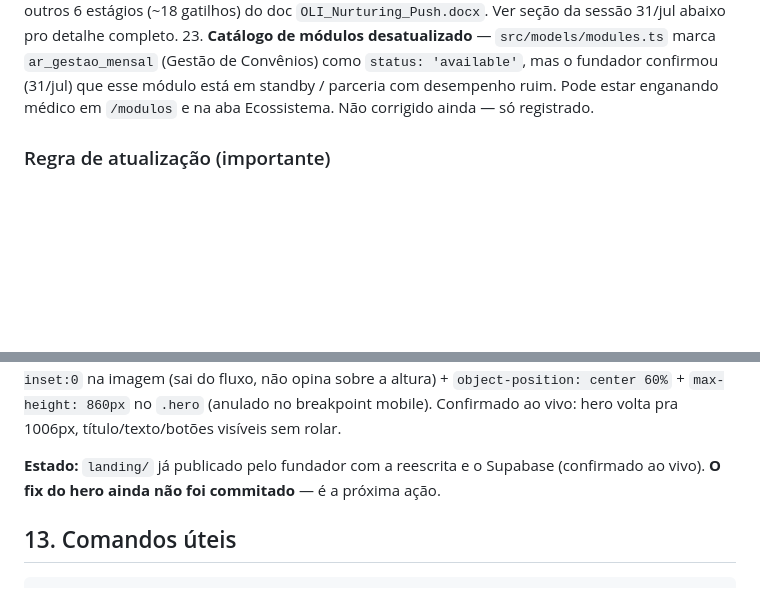
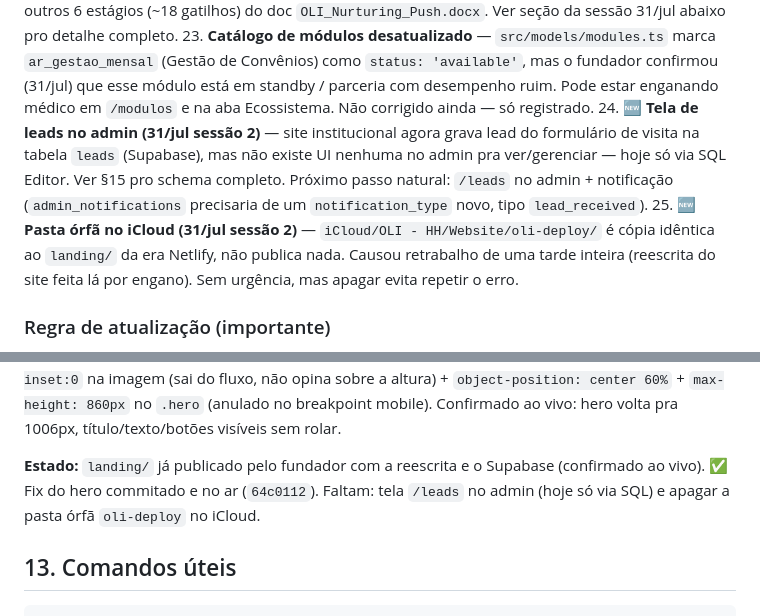
Before and after one commit to oli-health-hub/oli-health-hub, a Markdown page: docs/HANDOFF.md, 2 parts joined by grey strips. Rendered like a GitHub page; blank space fills up the shorter version.

Commit message:
docs(handoff): fecha pendência do fix do hero + registra leads/pasta órfã
Co-Authored-By: Claude Sonnet 5 <noreply@anthropic.com>

```diff
--- a/docs/HANDOFF.md
+++ b/docs/HANDOFF.md
@@ -511,6 +511,8 @@ Tabela lucro (custo fixo 50k, ~R$2.100/médico): 20 méd = −8k · 24 = ~0 · 3
 ~~21. **Netlify bloqueado por crédito esgotado — migração pro Vercel**~~ ✅ **RESOLVIDO (21/jul sessão 5)** — registro A trocado no registro.br (`216.198.79.1`), propagado, confirmado ao vivo: `/`, `/baixar`, `/confirmado`, `/privacidade` todos 200, `cleanUrls` funcionando, copy do Marangos ("Bem-vindo ao OLI!") aparecendo certo em `/baixar?ref=MAR-8124A`. Site institucional agora serve 100% do Vercel (projeto `oli-landing`). Ver §14 pro histórico completo. **Falta só o cleanup opcional** (desconectar domínio do site Netlify antigo, atualizar §3) — sem urgência, não afeta nada em produção.
 22. **🆕 Régua de nurturing via push (31/jul)** — só a **fatia 1 (piloto)** implementada: infra de governança (`push_dispatch_log`), estágio Boas-vindas (`boas_vindas_cadastro` + `nudge_primeira_reserva`) e pesquisa de satisfação interna (`nudge_avaliacao_app` + tela `app/avaliacao-app.tsx`). Faltam os outros 6 estágios (~18 gatilhos) do doc `OLI_Nurturing_Push.docx`. Ver seção da sessão 31/jul abaixo pro detalhe completo.
 23. **Catálogo de módulos desatualizado** — `src/models/modules.ts` marca `ar_gestao_mensal` (Gestão de Convênios) como `status: 'available'`, mas o fundador confirmou (31/jul) que esse módulo está em standby / parceria com desempenho ruim. Pode estar enganando médico em `/modulos` e na aba Ecossistema. Não corrigido ainda — só registrado.
+24. **🆕 Tela de leads no admin (31/jul sessão 2)** — site institucional agora grava lead do formulário de visita na tabela `leads` (Supabase), mas não existe UI nenhuma no admin pra ver/gerenciar — hoje só via SQL Editor. Ver §15 pro schema completo. Próximo passo natural: `/leads` no admin + notificação (`admin_notifications` precisaria de um `notification_type` novo, tipo `lead_received`).
+25. **🆕 Pasta órfã no iCloud (31/jul sessão 2)** — `iCloud/OLI - HH/Website/oli-deploy/` é cópia idêntica ao `landing/` da era Netlify, não publica nada. Causou retrabalho de uma tarde inteira (reescrita do site feita lá por engano). Sem urgência, mas apagar evita repetir o erro.
 
 ### Regra de atualização (importante)
 - **JS/assets** (telas, lógica, fotos via require, Luma, reset) → **OTA** (`eas update` nos 2 canais). Sem loja.
@@ -649,7 +651,7 @@ Tabela lucro (custo fixo 50k, ~R$2.100/médico): 20 méd = −8k · 24 = ~0 · 3
 
 **🐛 Fix de layout do hero (achado em produção pelo fundador):** em monitor grande aparecia só o teto da sala e o texto sumia. Causa: a foto do hero é retrato (1024×1536) e o `<img>` estava no fluxo com `width:100%; height:100%` dentro de um `.hero-image` sem altura definida — a altura intrínseca da imagem esticava a linha do grid. Medido ao vivo: **hero com 2130px de altura num viewport de 1102px**, com o texto centralizado nesse bloco, portanto fora da tela. Fix: `position:absolute; inset:0` na imagem (sai do fluxo, não opina sobre a altura) + `object-position: center 60%` + `max-height: 860px` no `.hero` (anulado no breakpoint mobile). Confirmado ao vivo: hero volta pra 1006px, título/texto/botões visíveis sem rolar.
 
-**Estado:** `landing/` já publicado pelo fundador com a reescrita e o Supabase (confirmado ao vivo). **O fix do hero ainda não foi commitado** — é a próxima ação.
+**Estado:** `landing/` já publicado pelo fundador com a reescrita e o Supabase (confirmado ao vivo). ✅ Fix do hero commitado e no ar (`64c0112`). Faltam: tela `/leads` no admin (hoje só via SQL) e apagar a pasta órfã `oli-deploy` no iCloud.
 
 ## 13. Comandos úteis
 
```
Also changed, not shown: other parts of docs/HANDOFF.md (+1 -1 lines).
